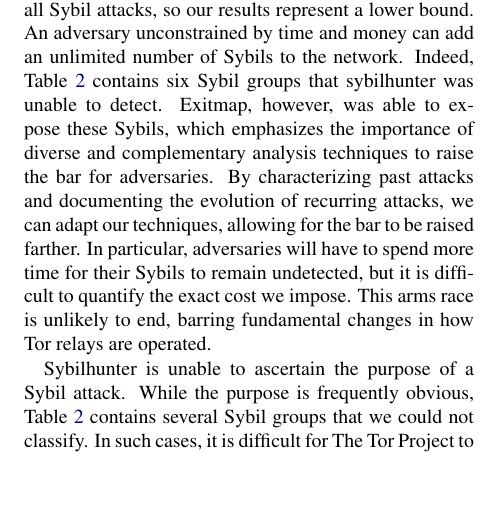
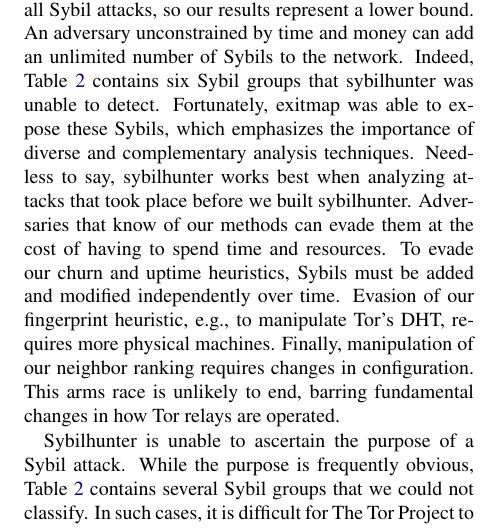
Before and after one commit to NullHypothesis/sybil-paper, a LaTeX document (paper.tex, which reads discussion.tex): part of one column of page 15 of 18, cut so that both start at the same text, the shorter picture padded with empty space. Compiled offline with pdfLaTeX; a LaTeX package or settings file that is missing is left out.

Commit message:
Provide examples for how we raise the bar.

```diff
--- a/discussion.tex
+++ b/discussion.tex
@@ -47,14 +47,16 @@
 In Section~\ref{sec:threat_model}, we argued that we are unable to expose all
 Sybil attacks, so our results represent a lower bound.  An adversary
 unconstrained by time and money can add an unlimited number of Sybils to the
-network.  Indeed, Table~\ref{tab:sybils} contains six Sybil groups that \sys
-was unable to detect.  Exitmap, however, was able to expose these Sybils, which
-emphasizes the importance of diverse and complementary analysis techniques to
-raise the bar for adversaries.  By characterizing past attacks and documenting
-the evolution of recurring attacks, we can adapt our techniques, allowing for
-the bar to be raised farther.  In particular, adversaries will have to spend
-more time for their Sybils to remain undetected, but it is difficult to
-quantify the exact cost we impose.  This arms race is unlikely to end, barring
+network.  Indeed, Table~\ref{tab:sybils} contains six Sybil groups that \sys was
+unable to detect.  Fortunately, exitmap was able to expose these Sybils, which
+emphasizes the importance of diverse and complementary analysis techniques.
+Needless to say, \sys works best when analyzing attacks that took place before
+we built \sys.  Adversaries that know of our methods can evade them at the cost
+of having to spend time and resources.  To evade our churn and uptime
+heuristics, Sybils must be added and modified independently over time.  Evasion
+of our fingerprint heuristic, e.g., to manipulate Tor's DHT, requires more
+physical machines.  Finally, manipulation of our neighbor ranking requires
+changes in configuration.  This arms race is unlikely to end, barring
 fundamental changes in how Tor relays are operated.
 
 \Sys is unable to ascertain the purpose of a Sybil attack.  While the purpose
```
